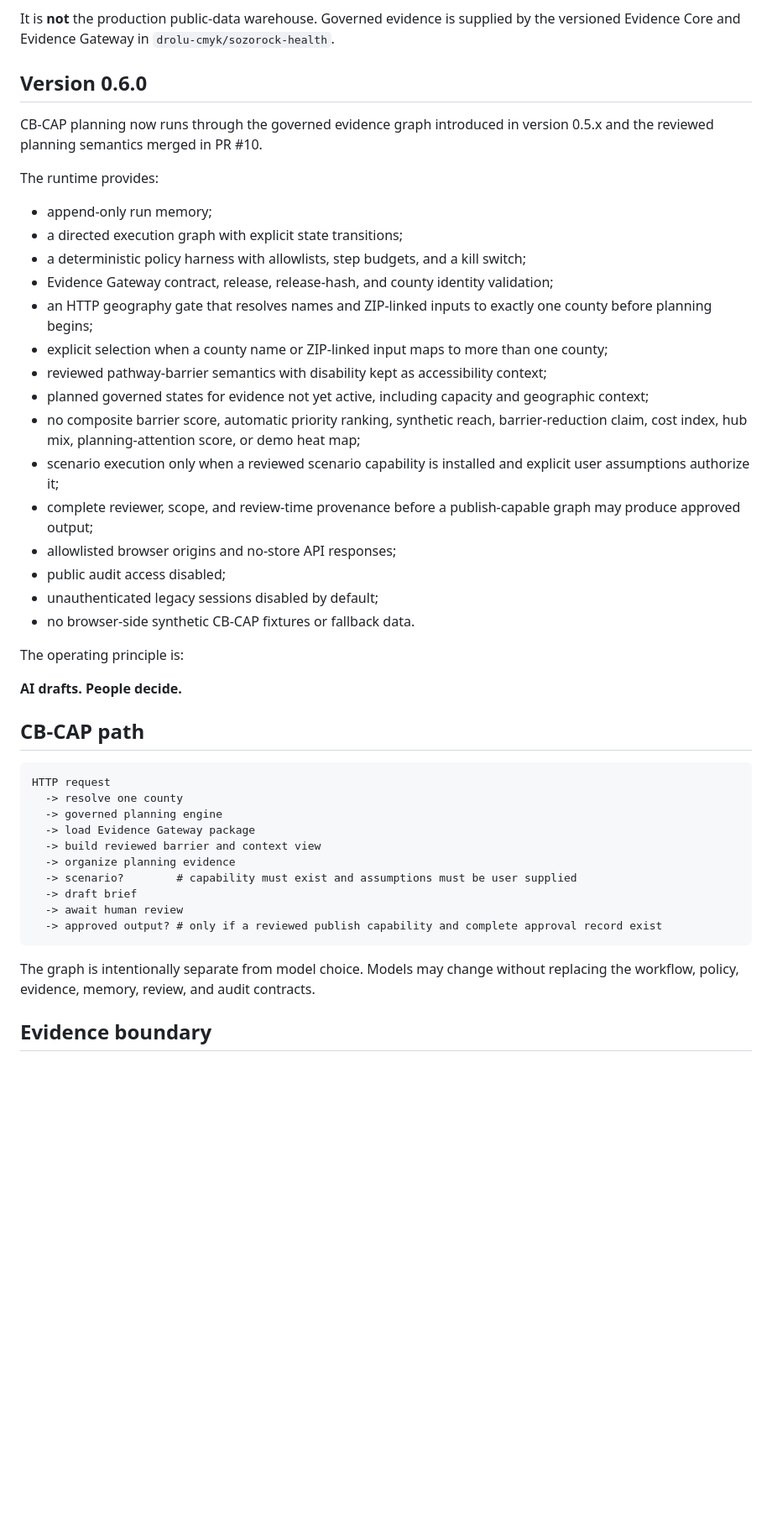
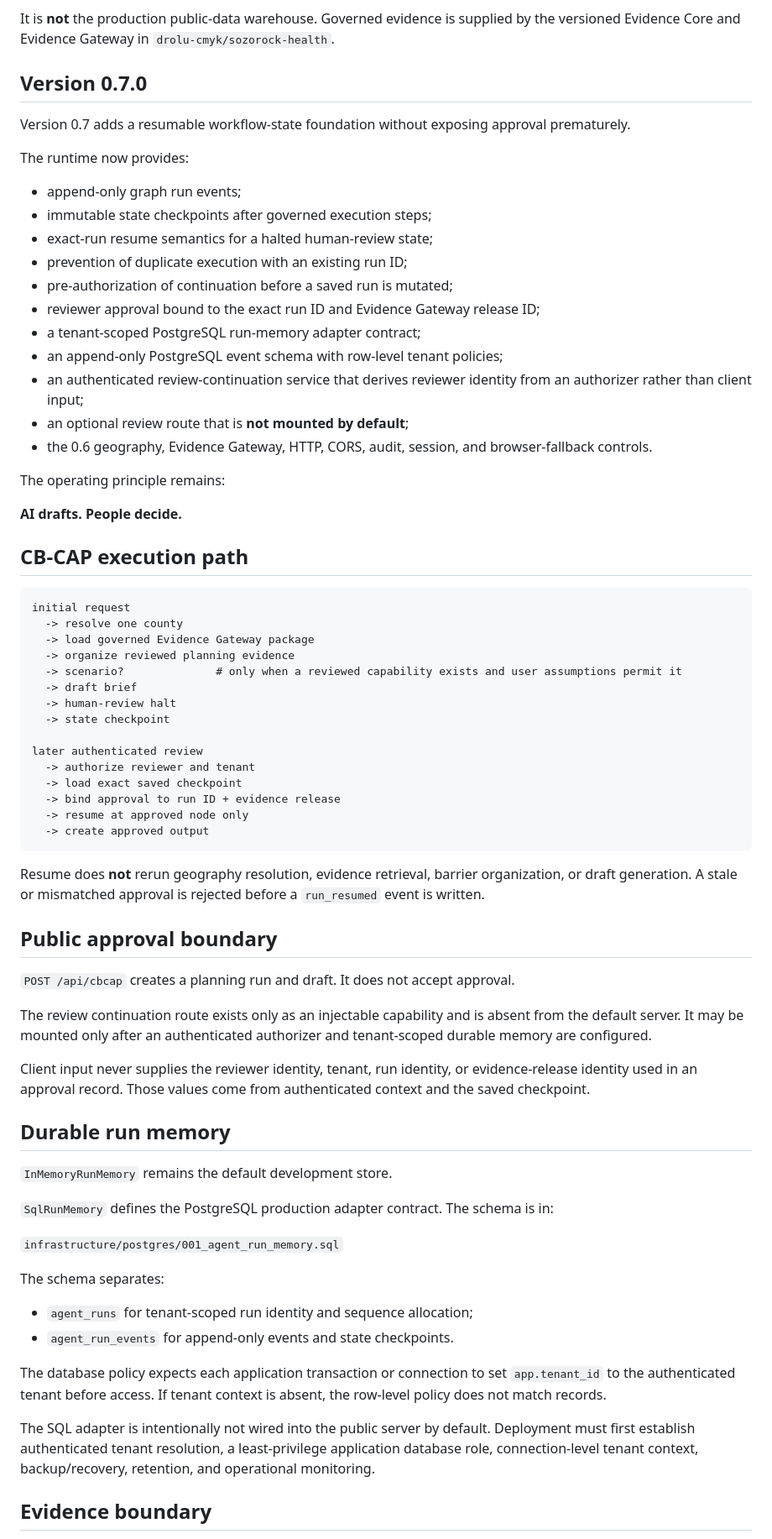
Before and after one commit to drolu-cmyk/sozorock-health-agentic, a Markdown page: README.md, the part around one of its changes. Shown at 84% size. GitHub-like rendering; blank space fills up the shorter version.

Commit message:
docs: describe resumable tenant-scoped workflow foundation

````diff
--- a/README.md
+++ b/README.md
@@ -4,48 +4,74 @@ This repository is the execution and control plane for governed SozoRock Health
 
 It is **not** the production public-data warehouse. Governed evidence is supplied by the versioned Evidence Core and Evidence Gateway in `drolu-cmyk/sozorock-health`.
 
-## Version 0.6.0
+## Version 0.7.0
 
-CB-CAP planning now runs through the governed evidence graph introduced in version 0.5.x and the reviewed planning semantics merged in PR #10.
+Version 0.7 adds a resumable workflow-state foundation without exposing approval prematurely.
 
-The runtime provides:
+The runtime now provides:
 
-- append-only run memory;
-- a directed execution graph with explicit state transitions;
-- a deterministic policy harness with allowlists, step budgets, and a kill switch;
-- Evidence Gateway contract, release, release-hash, and county identity validation;
-- an HTTP geography gate that resolves names and ZIP-linked inputs to exactly one county before planning begins;
-- explicit selection when a county name or ZIP-linked input maps to more than one county;
-- reviewed pathway-barrier semantics with disability kept as accessibility context;
-- planned governed states for evidence not yet active, including capacity and geographic context;
-- no composite barrier score, automatic priority ranking, synthetic reach, barrier-reduction claim, cost index, hub mix, planning-attention score, or demo heat map;
-- scenario execution only when a reviewed scenario capability is installed and explicit user assumptions authorize it;
-- complete reviewer, scope, and review-time provenance before a publish-capable graph may produce approved output;
-- allowlisted browser origins and no-store API responses;
-- public audit access disabled;
-- unauthenticated legacy sessions disabled by default;
-- no browser-side synthetic CB-CAP fixtures or fallback data.
+- append-only graph run events;
+- immutable state checkpoints after governed execution steps;
+- exact-run resume semantics for a halted human-review state;
+- prevention of duplicate execution with an existing run ID;
+- pre-authorization of continuation before a saved run is mutated;
+- reviewer approval bound to the exact run ID and Evidence Gateway release ID;
+- a tenant-scoped PostgreSQL run-memory adapter contract;
+- an append-only PostgreSQL event schema with row-level tenant policies;
+- an authenticated review-continuation service that derives reviewer identity from an authorizer rather than client input;
+- an optional review route that is **not mounted by default**;
+- the 0.6 geography, Evidence Gateway, HTTP, CORS, audit, session, and browser-fallback controls.
 
-The operating principle is:
+The operating principle remains:
 
 **AI drafts. People decide.**
 
-## CB-CAP path
+## CB-CAP execution path
 
 ```text
-HTTP request
+initial request
   -> resolve one county
-  -> governed planning engine
-  -> load Evidence Gateway package
-  -> build reviewed barrier and context view
-  -> organize planning evidence
-  -> scenario?        # capability must exist and assumptions must be user supplied
+  -> load governed Evidence Gateway package
+  -> organize reviewed planning evidence
+  -> scenario?              # only when a reviewed capability exists and user assumptions permit it
   -> draft brief
-  -> await human review
-  -> approved output? # only if a reviewed publish capability and complete approval record exist
+  -> human-review halt
+  -> state checkpoint
+
+later authenticated review
+  -> authorize reviewer and tenant
+  -> load exact saved checkpoint
+  -> bind approval to run ID + evidence release
+  -> resume at approved node only
+  -> create approved output
 ```
 
-The graph is intentionally separate from model choice. Models may change without replacing the workflow, policy, evidence, memory, review, and audit contracts.
+Resume does **not** rerun geography resolution, evidence retrieval, barrier organization, or draft generation. A stale or mismatched approval is rejected before a `run_resumed` event is written.
+
+## Public approval boundary
+
+`POST /api/cbcap` creates a planning run and draft. It does not accept approval.
+
+The review continuation route exists only as an injectable capability and is absent from the default server. It may be mounted only after an authenticated authorizer and tenant-scoped durable memory are configured.
+
+Client input never supplies the reviewer identity, tenant, run identity, or evidence-release identity used in an approval record. Those values come from authenticated context and the saved checkpoint.
+
+## Durable run memory
+
+`InMemoryRunMemory` remains the default development store.
+
+`SqlRunMemory` defines the PostgreSQL production adapter contract. The schema is in:
+
+`infrastructure/postgres/001_agent_run_memory.sql`
+
+The schema separates:
+
+- `agent_runs` for tenant-scoped run identity and sequence allocation;
+- `agent_run_events` for append-only events and state checkpoints.
+
+The database policy expects each application transaction or connection to set `app.tenant_id` to the authenticated tenant before access. If tenant context is absent, the row-level policy does not match records.
+
+The SQL adapter is intentionally not wired into the public server by default. Deployment must first establish authenticated tenant resolution, a least-privilege application database role, connection-level tenant context, backup/recovery, retention, and operational monitoring.
 
 ## Evidence boundary
 
````
Also changed, not shown: other parts of README.md (+16 -23 lines).
